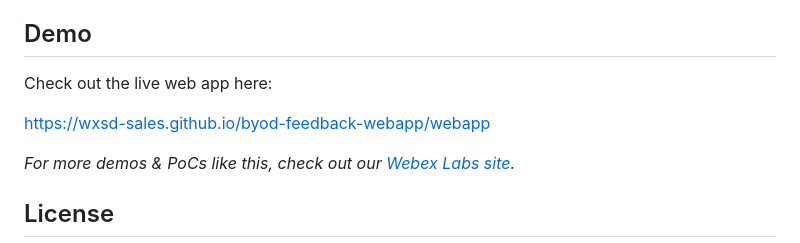
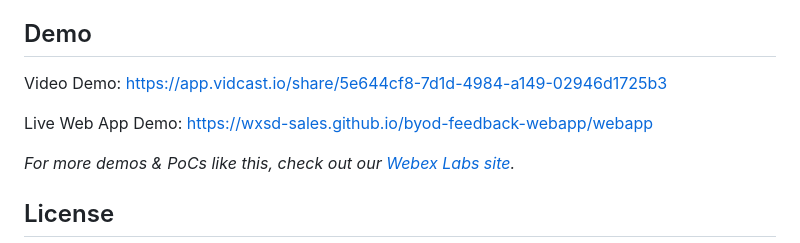
Before and after one commit to wxsd-sales/byod-feedback-webapp, a Markdown page: README.md, the part around the change. Drawn GitHub-style.

Commit message:
docs: added link to video demo

```diff
--- a/README.md
+++ b/README.md
@@ -132,9 +132,9 @@ The web app is static HTML, CSS, and JavaScript, so it can be hosted from any HT
 
 ## Demo
 
-Check out the live web app here:
+Video Demo: https://app.vidcast.io/share/5e644cf8-7d1d-4984-a149-02946d1725b3
 
-https://wxsd-sales.github.io/byod-feedback-webapp/webapp
+Live Web App Demo: https://wxsd-sales.github.io/byod-feedback-webapp/webapp
 
 _For more demos & PoCs like this, check out our [Webex Labs site](https://collabtoolbox.cisco.com/webex-labs)._
 
```
